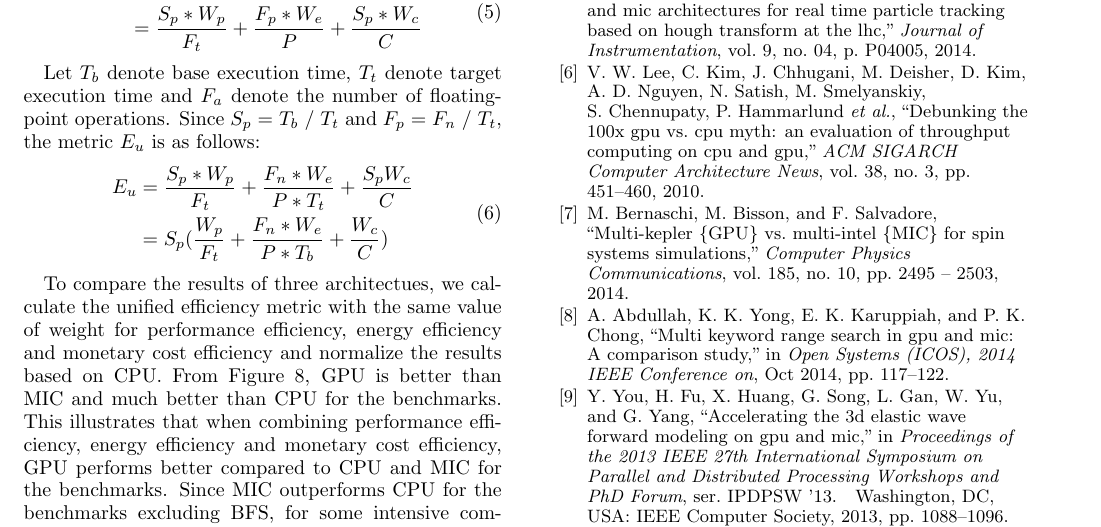
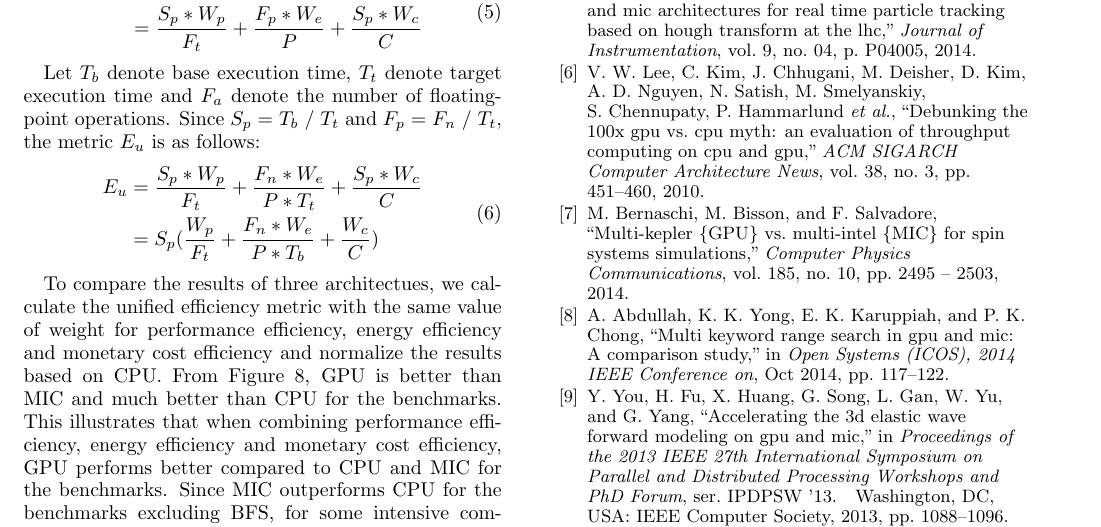
Before and after one commit to passlab/CPU_GPU_MIC_Performance_Paper, a LaTeX paper (main.tex, which reads PERFORMANCE.tex): part of page 8 of 8, cut so that both start at the same text. Compiled offline with pdfLaTeX.

Commit message:
Bug fixed

```diff
--- a/PERFORMANCE.tex
+++ b/PERFORMANCE.tex
@@ -264,7 +264,7 @@ Let $T_{b}$ denote base execution time, $T_{t}$ denote target execution time and
 %  \vspace{-1mm}
   \begin{equation}\label{equ:metric1}
     \begin{split}
-  {E_{u}} &  = \frac{S_{p}*W_{p}}{F_{t}}+\frac{F_{n}*W_{e}}{P*T_{t}}+\frac{S_{p}W_{c}}{C} \\
+  {E_{u}} &  = \frac{S_{p}*W_{p}}{F_{t}}+\frac{F_{n}*W_{e}}{P*T_{t}}+\frac{S_{p}*W_{c}}{C} \\
    & = {S_{p}}(\frac{W_{p}}{F_{t}}+\frac{F_{n}*W_{e}}{P*T_{b}}+\frac{W_{c}}{C})
   \end{split}
 \end{equation}
```
Also changed, not shown: 1 other file.
